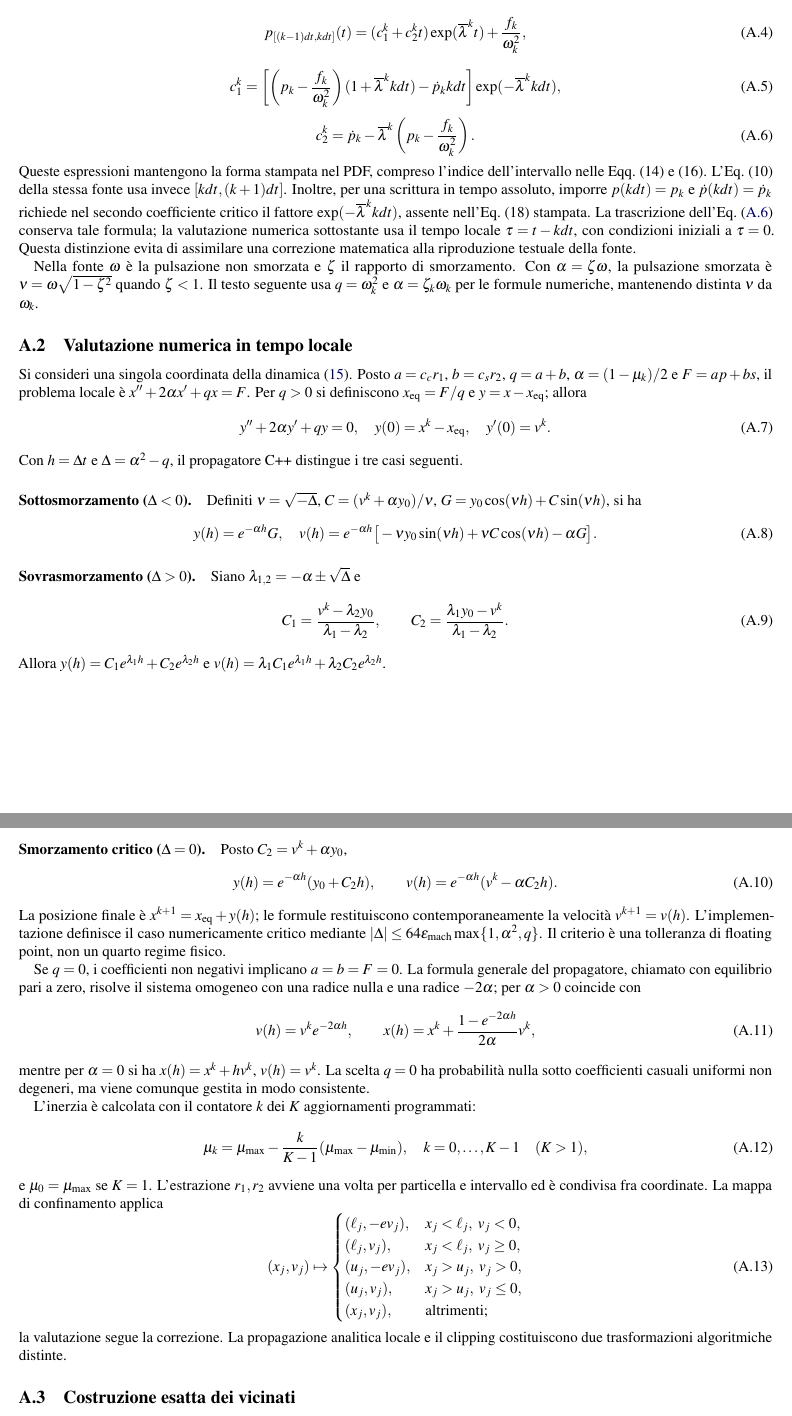
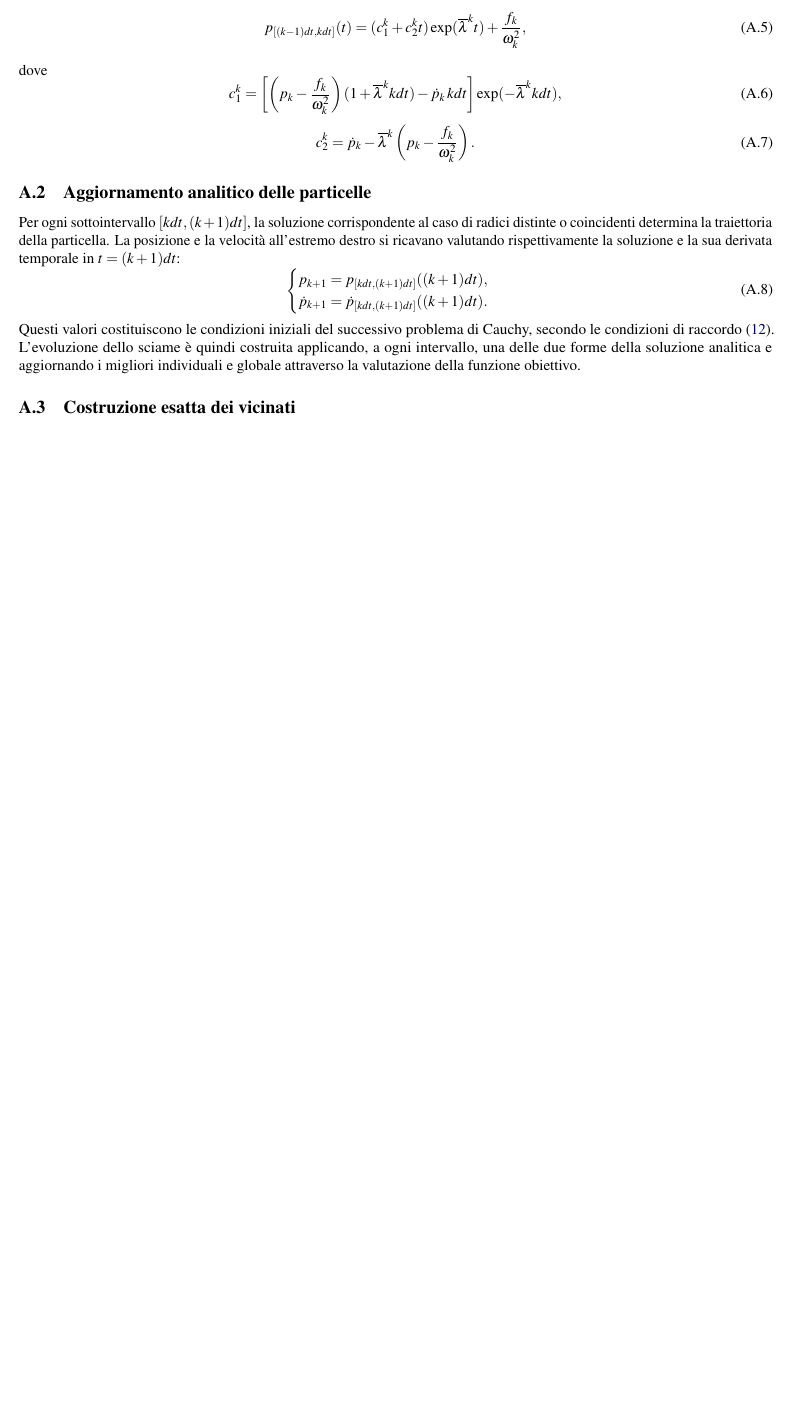
Before and after one commit to GiovanniIacuzzo/Parallel-Continuous-Particle-Swarm-Optimization, a LaTeX paper (paper/paper.tex, which reads paper/appendices/appendix_A_dynamics.tex): two parts of pages 15 and 16 of 36 before the commit and part of page 16 of 37 after it, the two joined at a grey line, cut so that both start at the same text, the shorter picture padded with empty space. Compiled offline with pdfLaTeX.

Commit message:
sistemazione CPSO Formulation

```diff
--- a/paper/appendices/appendix_A_dynamics.tex
+++ b/paper/appendices/appendix_A_dynamics.tex
@@ -24,78 +38,38 @@ Per $\lambda_1^k\ne\lambda_2^k$, le Eqq.~(14)--(15) del PDF riportano
 \end{equation}
-Per $\lambda_1^k=\lambda_2^k=\overline\lambda^k$, le Eqq.~(16)--(18) originali sono
+
+\paragraph{Radici coincidenti ($\Delta_k=0$).}
+Se $\lambda_1^k=\lambda_2^k=\overline\lambda^k$, la soluzione assume la forma
 \begin{equation}
- p_{[(k-1)dt,kdt]}(t)=(c_1^k+c_2^k t)\exp(\overline\lambda^k t)
- +\frac{f_k}{\omega_k^2},\label{eq:or-critical-solution}
+ p_{[(k-1)dt,kdt]}(t)
+ =(c_1^k+c_2^k t)\exp(\overline\lambda^k t)
+ +\frac{f_k}{\omega_k^2},
+ \label{eq:or-critical-solution}
+\end{equation}
+dove
+\begin{equation}
+ c_1^k=\left[
+ \left(p_k-\frac{f_k}{\omega_k^2}\right)
+ (1+\overline\lambda^k kdt)
+ -\dot p_k\,kdt\right]
+ \exp(-\overline\lambda^k kdt),
+ \label{eq:or-critical-c1}
 \end{equation}
 \begin{equation}
- c_1^k=\left[\left(p_k-\frac{f_k}{\omega_k^2}\right)(1+\overline\lambda^k kdt)
- -\dot p_k kdt\right]\exp(-\overline\lambda^k kdt),\label{eq:or-critical-c1}
-\end{equation}
-\begin{equation}
- c_2^k=\dot p_k-\overline\lambda^k\left(p_k-\frac{f_k}{\omega_k^2}\right).
+ c_2^k=\dot p_k-\overline\lambda^k
+ \left(p_k-\frac{f_k}{\omega_k^2}\right).
  \label{eq:or-critical-c2-printed}
 \end{equation}
-Queste espressioni mantengono la forma stampata nel PDF, compreso l'indice dell'intervallo nelle Eqq.~(14) e~(16). L'Eq.~(10) della stessa fonte usa invece $[kdt,(k+1)dt]$. Inoltre, per una scrittura in tempo assoluto, imporre $p(kdt)=p_k$ e $\dot p(kdt)=\dot p_k$ richiede nel secondo coefficiente critico il fattore $\exp(-\overline\lambda^k kdt)$, assente nell'Eq.~(18) stampata. La trascrizione dell'Eq.~\eqref{eq:or-critical-c2-printed} conserva tale formula; la valutazione numerica sottostante usa il tempo locale $\tau=t-kdt$, con condizioni iniziali a $\tau=0$. Questa distinzione evita di assimilare una correzione matematica alla riproduzione testuale della fonte.
 
-Nella fonte $\omega$ è la pulsazione non smorzata e $\zeta$ il rapporto di smorzamento. Con $\alpha=\zeta\omega$, la pulsazione smorzata è $\nu=\omega\sqrt{1-\zeta^2}$ quando $\zeta<1$. Il testo seguente usa $q=\omega_k^2$ e $\alpha=\zeta_k\omega_k$ per le formule numeriche, mantenendo distinta $\nu$ da $\omega_k$.
+\subsection{Aggiornamento analitico delle particelle}
 
-\subsection{Valutazione numerica in tempo locale}
-Si consideri una singola coordinata della dinamica~\eqref{eq:cpso-model}. Posto $a=c_c r_1$, $b=c_s r_2$, $q=a+b$, $\alpha=(1-\mu_k)/2$ e $F=ap+bs$, il problema locale \`e $x''+2\alpha x'+qx=F$. Per $q>0$ si definiscono $x_{\rm eq}=F/q$ e $y=x-x_{\rm eq}$; allora
+Per ogni sottointervallo $[kdt,(k+1)dt]$, la soluzione corrispondente al caso di radici distinte o coincidenti determina la traiettoria della particella. La posizione e la velocit\`a all'estremo destro si ricavano valutando rispettivamente la soluzione e la sua derivata temporale in $t=(k+1)dt$:
 \begin{equation}
- y''+2\alpha y'+qy=0,\quad y(0)=x^k-x_{\rm eq},\quad y'(0)=v^k.
- \label{eq:app-frozen}
+ \begin{cases}
+ p_{k+1}=p_{[kdt,(k+1)dt]}((k+1)dt),\\
+ \dot p_{k+1}=\dot p_{[kdt,(k+1)dt]}((k+1)dt).
+ \end{cases}
 \end{equation}
-Con $h=\Delta t$ e $\Delta=\alpha^2-q$, il propagatore C++ distingue i tre casi seguenti.
-
-\paragraph{Sottosmorzamento ($\Delta<0$).}
-Definiti $\nu=\sqrt{-\Delta}$, $C=(v^k+\alpha y_0)/\nu$, $G=y_0\cos(\nu h)+C\sin(\nu h)$, si ha
-\begin{equation}
- y(h)=e^{-\alpha h}G,\quad
- v(h)=e^{-\alpha h}\big[-\nu y_0\sin(\nu h)+\nu C\cos(\nu h)-\alpha G\big].
-\end{equation}
-
-\paragraph{Sovrasmorzamento ($\Delta>0$).}
-Siano $\lambda_{1,2}=-\alpha\pm\sqrt{\Delta}$ e
-\begin{equation}
- C_1=\frac{v^k-\lambda_2y_0}{\lambda_1-\lambda_2},\qquad
- C_2=\frac{\lambda_1y_0-v^k}{\lambda_1-\lambda_2}.
-\end{equation}
-Allora $y(h)=C_1e^{\lambda_1h}+C_2e^{\lambda_2h}$ e
-$v(h)=\lambda_1C_1e^{\lambda_1h}+\lambda_2C_2e^{\lambda_2h}$.
-
-\paragraph{Smorzamento critico ($\Delta=0$).}
-Posto $C_2=v^k+\alpha y_0$,
-\begin{equation}
- y(h)=e^{-\alpha h}(y_0+C_2h),\qquad
- v(h)=e^{-\alpha h}(v^k-\alpha C_2h).
-\end{equation}
-La posizione finale \`e $x^{k+1}=x_{\rm eq}+y(h)$; le formule restituiscono contemporaneamente la velocit\`a $v^{k+1}=v(h)$. L'implementazione definisce il caso numericamente critico mediante $|\Delta|\le 64\epsilon_{\rm mach}\max\{1,\alpha^2,q\}$. Il criterio \`e una tolleranza di floating point, non un quarto regime fisico.
-
-Se $q=0$, i coefficienti non negativi implicano $a=b=F=0$. La formula generale del propagatore, chiamato con equilibrio pari a zero, risolve il sistema omogeneo con una radice nulla e una radice $-2\alpha$; per $\alpha>0$ coincide con
-\begin{equation}
- v(h)=v^k e^{-2\alpha h},\qquad
- x(h)=x^k+\frac{1-e^{-2\alpha h}}{2\alpha}v^k,
-\end{equation}
-mentre per $\alpha=0$ si ha $x(h)=x^k+hv^k$, $v(h)=v^k$. La scelta $q=0$ ha probabilit\`a nulla sotto coefficienti casuali uniformi non degeneri, ma viene comunque gestita in modo consistente.
-
-L'inerzia \`e calcolata con il contatore $k$ dei $K$ aggiornamenti programmati:
-\begin{equation}
-\mu_k=\mu_{\max}-\frac{k}{K-1}(\mu_{\max}-\mu_{\min}),
-\quad k=0,\dots,K-1\quad (K>1),
-\label{eq:code-inertia-schedule}
-\end{equation}
-e $\mu_0=\mu_{\max}$ se $K=1$. L'estrazione $r_1,r_2$ avviene una volta per particella e intervallo ed \`e condivisa fra coordinate. La mappa di confinamento applica
-\begin{equation}
-(x_j,v_j)\mapsto
-\begin{cases}
-(\ell_j,-ev_j),&x_j<\ell_j,\ v_j<0,\\
-(\ell_j,v_j),&x_j<\ell_j,\ v_j\ge0,\\
-(u_j,-ev_j),&x_j>u_j,\ v_j>0,\\
-(u_j,v_j),&x_j>u_j,\ v_j\le0,\\
-(x_j,v_j),&\text{altrimenti};
-\end{cases}
-\end{equation}
-la valutazione segue la correzione. La propagazione analitica locale e il clipping costituiscono due trasformazioni algoritmiche distinte.
+Questi valori costituiscono le condizioni iniziali del successivo problema di Cauchy, secondo le condizioni di raccordo \eqref{eq:or-matching}. L'evoluzione dello sciame \`e quindi costruita applicando, a ogni intervallo, una delle due forme della soluzione analitica e aggiornando i migliori individuali e globale attraverso la valutazione della funzione obiettivo.
 
 \subsection{Costruzione esatta dei vicinati}
 Le reti non orientate sono statiche all'interno di una run; la lista dei vicini include sempre il nodo stesso, viene ordinata e non contiene duplicati. Per il caso global-best il leader \`e l'incumbent globale, con conservazione dell'indice in caso di parit\`a; per gli altri grafi gli ex aequo selezionano l'indice minimo. La Tabella~\ref{tab:app-graphs} identifica le otto configurazioni usate dai runner di scaling e topologia.
```
Also changed, not shown: paper/sections/section_2_model_and_semantics.tex (+69 -41 lines), paper/paper.pdf, paper/appendices/appendix_A_dynamics.tex (32 more changed lines).
